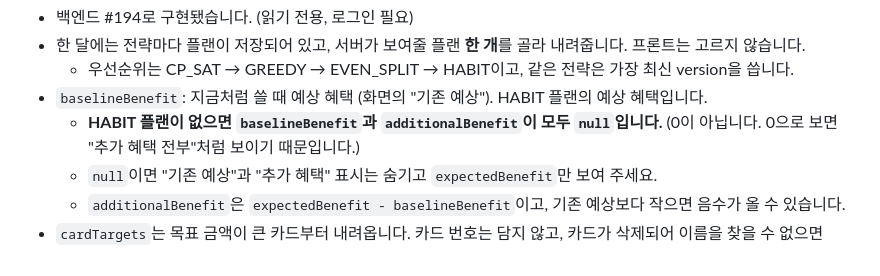
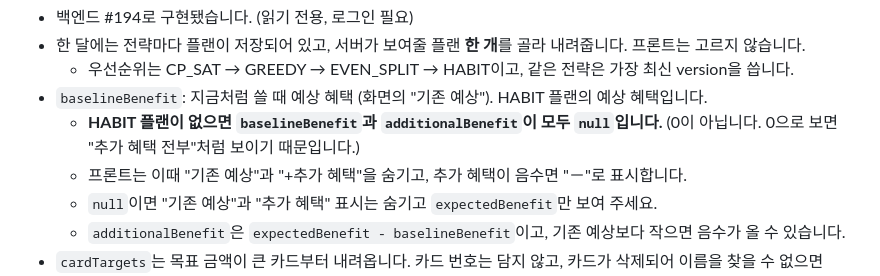
Before and after one commit to CSID-DGU/2026-2-CCD-RichReach-01, a Markdown page: docs/api/onboarding-data-requirements.md, the part around the change. GitHub-like rendering.

Commit message:
docs: ONB-07B 기존 예상이 없을 때의 프론트 표시 규칙 추가 (#213)
Co-Authored-By: Claude Opus 5.5 <noreply@anthropic.com>

```diff
--- a/docs/api/onboarding-data-requirements.md
+++ b/docs/api/onboarding-data-requirements.md
@@ -429,6 +429,7 @@ Q2 답변에 따라 **작업 시작 → 상태 조회(폴링)** 방식으로 진
   - 우선순위는 CP_SAT → GREEDY → EVEN_SPLIT → HABIT이고, 같은 전략은 가장 최신 version을 씁니다.
 - `baselineBenefit`: 지금처럼 쓸 때 예상 혜택 (화면의 "기존 예상"). HABIT 플랜의 예상 혜택입니다.
   - **HABIT 플랜이 없으면 `baselineBenefit`과 `additionalBenefit`이 모두 `null`입니다.** (0이 아닙니다. 0으로 보면 "추가 혜택 전부"처럼 보이기 때문입니다.)
+  - 프론트는 이때 "기존 예상"과 "+추가 혜택"을 숨기고, 추가 혜택이 음수면 "－"로 표시합니다.
   - `null`이면 "기존 예상"과 "추가 혜택" 표시는 숨기고 `expectedBenefit`만 보여 주세요.
   - `additionalBenefit`은 `expectedBenefit - baselineBenefit`이고, 기존 예상보다 작으면 음수가 올 수 있습니다.
 - `cardTargets`는 목표 금액이 큰 카드부터 내려옵니다. 카드 번호는 담지 않고, 카드가 삭제되어 이름을 찾을 수 없으면 `cardName`이 `null`입니다.
```
